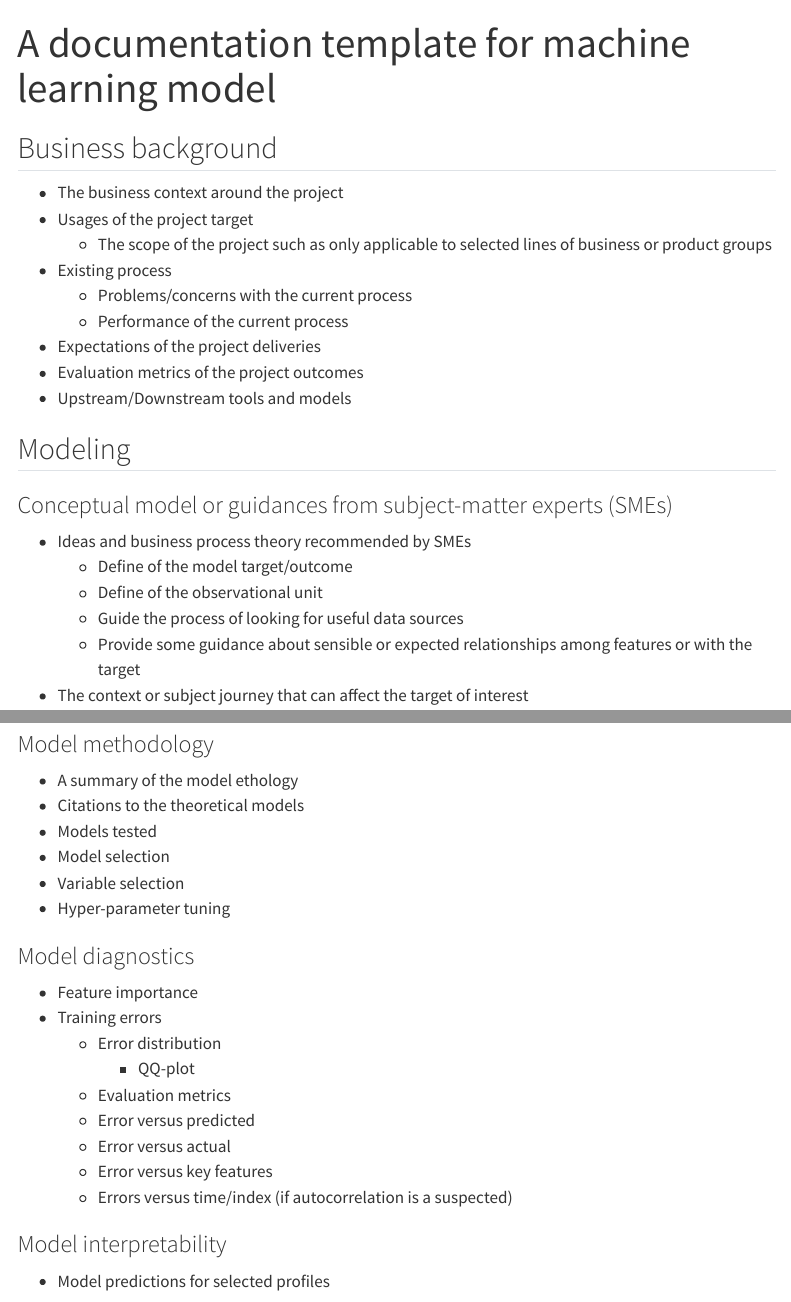
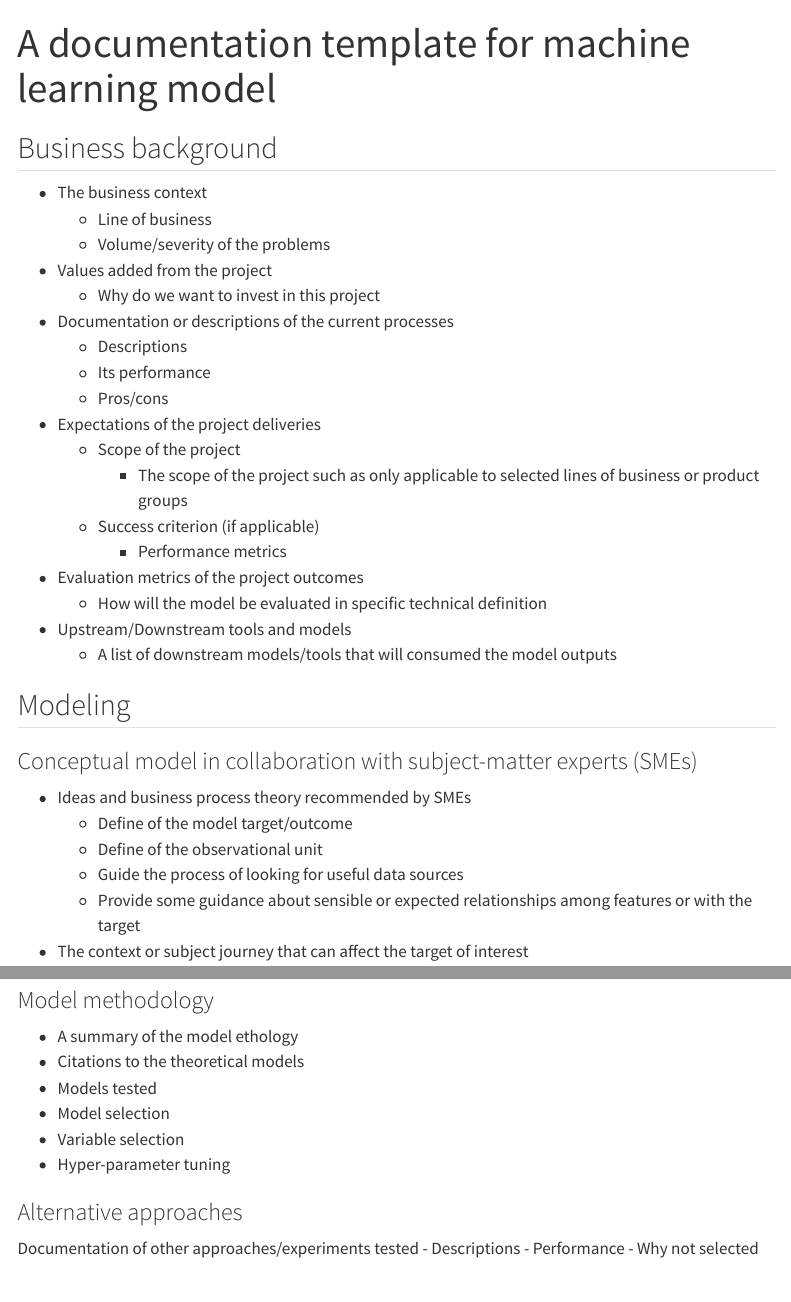
Before and after one commit to sophie-huongnguyen/sophie-huongnguyen.github.io, a Quarto document (productivity/documentation_ml_basics.qmd): the page in a window 1100 px wide, from its top, and a second part further down, joined at a grey line. Rendered offline with R 4.5, knitr and Pandoc in place of Quarto, with nearby package versions; menus at the side of the page are left out.

Commit message:
minor updtes

```diff
--- a/productivity/documentation_ml_basics.qmd
+++ b/productivity/documentation_ml_basics.qmd
@@ -12,19 +12,28 @@ image: 'documentation_ml_basic.png'
 
 ## Business background
 
--   The business context around the project
--   Usages of the project target
-    -   The scope of the project such as only applicable to selected lines of business or product groups
--   Existing process
-    -   Problems/concerns with the current process
-    -   Performance of the current process
+-   The business context
+    -   Line of business
+    -   Volume/severity of the problems
+-   Values added from the project
+    -   Why do we want to invest in this project
+-   Documentation or descriptions of the current processes
+    -   Descriptions
+    -   Its performance
+    -   Pros/cons
 -   Expectations of the project deliveries
+    -   Scope of the project
+        -   The scope of the project such as only applicable to selected lines of business or product groups
+    -   Success criterion (if applicable)
+        -   Performance metrics
 -   Evaluation metrics of the project outcomes
+    -   How will the model be evaluated in specific technical definition
 -   Upstream/Downstream tools and models
+    -   A list of downstream models/tools that will consumed the model outputs
 
 ## Modeling
 
-### Conceptual model or guidances from subject-matter experts (SMEs)
+### Conceptual model in collaboration with subject-matter experts (SMEs)
 
 -   Ideas and business process theory recommended by SMEs
     -   Define of the model target/outcome
@@ -63,6 +72,13 @@ image: 'documentation_ml_basic.png'
 -   Model selection
 -   Variable selection
 -   Hyper-parameter tuning
+
+### Alternative approaches
+
+Documentation of other approaches/experiments tested
+-   Descriptions
+-   Performance
+-   Why not selected
 
 ### Model diagnostics
 
```
Also changed, not shown: 1 other file.
